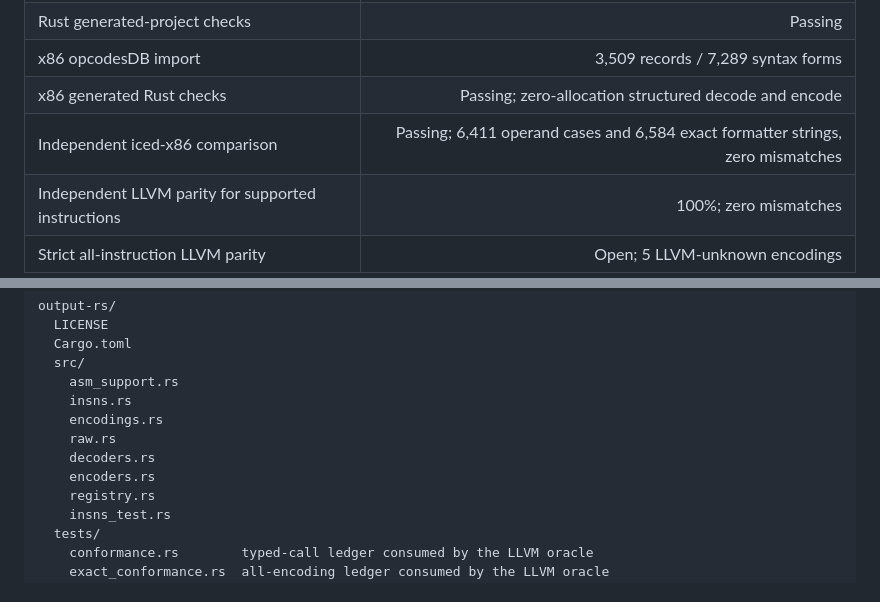
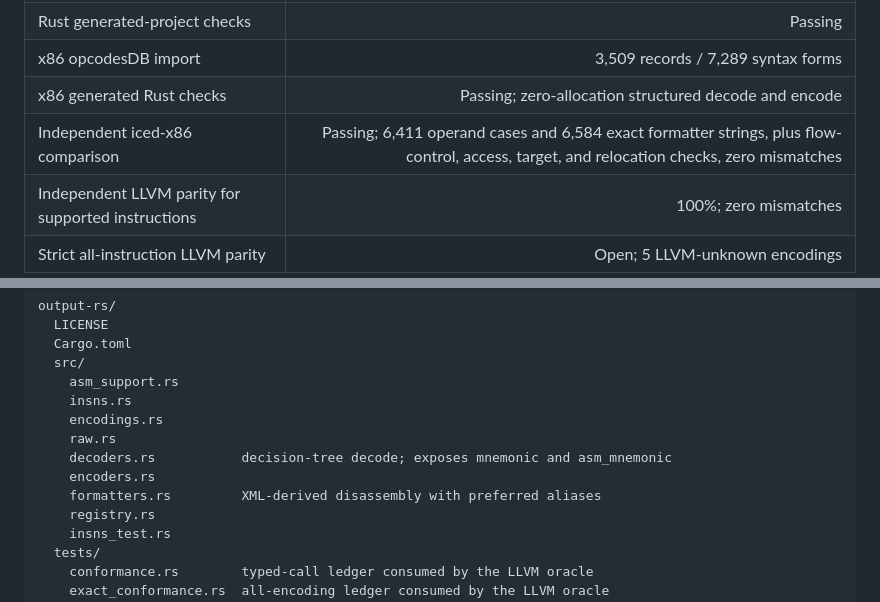
Before and after one commit to bryanmatteson/mkasm, a Markdown page: README.md, 2 parts joined by grey strips. GitHub-like rendering.

```diff
--- a/README.md
+++ b/README.md
@@ -28,7 +30,7 @@ Using `ISA_A64_xml_A_profile-2026-06.tar.gz`:
 | Rust generated-project checks | Passing |
 | x86 opcodesDB import | 3,509 records / 7,289 syntax forms |
 | x86 generated Rust checks | Passing; zero-allocation structured decode and encode |
-| Independent iced-x86 comparison | Passing; 6,411 operand cases and 6,584 exact formatter strings, zero mismatches |
+| Independent iced-x86 comparison | Passing; 6,411 operand cases and 6,584 exact formatter strings, plus flow-control, access, target, and relocation checks, zero mismatches |
 | Independent LLVM parity for supported instructions | 100%; zero mismatches |
 | Strict all-instruction LLVM parity | Open; 5 LLVM-unknown encodings |
 
@@ -151,8 +153,9 @@ output-rs/
     insns.rs
     encodings.rs
     raw.rs
-    decoders.rs
+    decoders.rs           decision-tree decode; exposes mnemonic and asm_mnemonic
     encoders.rs
+    formatters.rs         XML-derived disassembly with preferred aliases
     registry.rs
     insns_test.rs
   tests/
```
Also changed, not shown: other parts of README.md (+18 -13 lines).
